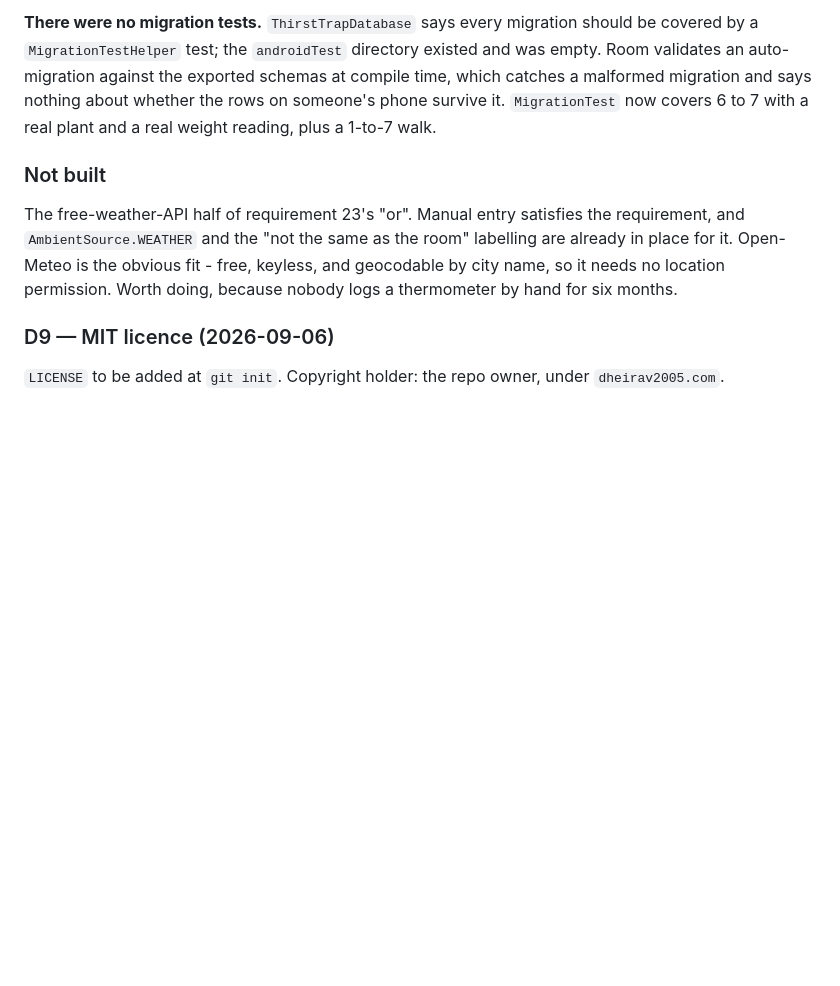
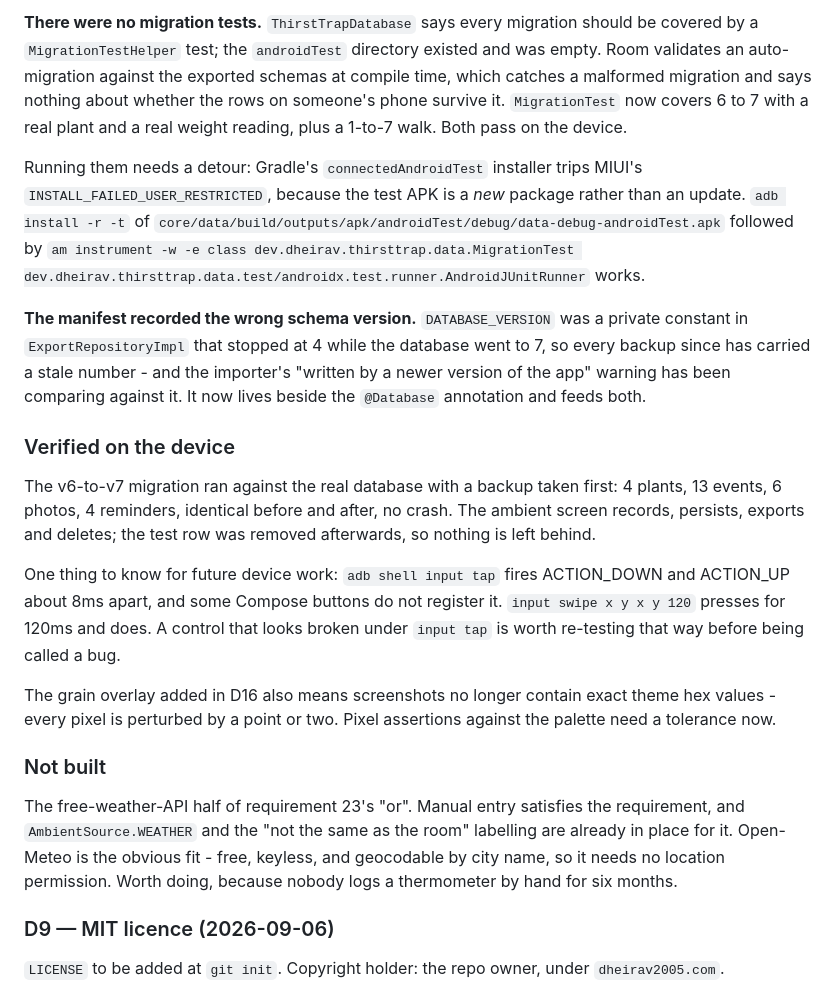
Before and after one commit to Dheirav/ThirstTrap, a Markdown page: docs/HANDOVER.md, the part around the change. Drawn GitHub-style; blank space fills up the shorter version.

Commit message:
D18: what the device confirmed, and two notes for testing on it
The v6-to-v7 migration ran against the real database with a backup taken first
and every row intact afterwards. The ambient screen records, persists, exports
and deletes.

Two things worth knowing next time. adb shell input tap fires DOWN and UP about
8ms apart and some Compose buttons ignore it - input swipe with a 120ms hold
works, so a control that looks broken under input tap is worth retrying before
being called a bug. And the grain overlay means screenshots no longer contain
exact theme hex values, so pixel assertions need a tolerance.

```diff
--- a/docs/HANDOVER.md
+++ b/docs/HANDOVER.md
@@ -495,7 +495,38 @@ should be covered by a `MigrationTestHelper` test; the `androidTest` directory
 existed and was empty. Room validates an auto-migration against the exported
 schemas at compile time, which catches a malformed migration and says nothing
 about whether the rows on someone's phone survive it. `MigrationTest` now covers
-6 to 7 with a real plant and a real weight reading, plus a 1-to-7 walk.
+6 to 7 with a real plant and a real weight reading, plus a 1-to-7 walk. Both pass
+on the device.
+
+Running them needs a detour: Gradle's `connectedAndroidTest` installer trips
+MIUI's `INSTALL_FAILED_USER_RESTRICTED`, because the test APK is a *new* package
+rather than an update. `adb install -r -t` of
+`core/data/build/outputs/apk/androidTest/debug/data-debug-androidTest.apk`
+followed by `am instrument -w -e class dev.dheirav.thirsttrap.data.MigrationTest
+dev.dheirav.thirsttrap.data.test/androidx.test.runner.AndroidJUnitRunner` works.
+
+**The manifest recorded the wrong schema version.** `DATABASE_VERSION` was a
+private constant in `ExportRepositoryImpl` that stopped at 4 while the database
+went to 7, so every backup since has carried a stale number - and the importer's
+"written by a newer version of the app" warning has been comparing against it.
+It now lives beside the `@Database` annotation and feeds both.
+
+### Verified on the device
+
+The v6-to-v7 migration ran against the real database with a backup taken first:
+4 plants, 13 events, 6 photos, 4 reminders, identical before and after, no
+crash. The ambient screen records, persists, exports and deletes; the test row
+was removed afterwards, so nothing is left behind.
+
+One thing to know for future device work: `adb shell input tap` fires
+ACTION_DOWN and ACTION_UP about 8ms apart, and some Compose buttons do not
+register it. `input swipe x y x y 120` presses for 120ms and does. A control
+that looks broken under `input tap` is worth re-testing that way before being
+called a bug.
+
+The grain overlay added in D16 also means screenshots no longer contain exact
+theme hex values - every pixel is perturbed by a point or two. Pixel assertions
+against the palette need a tolerance now.
 
 ### Not built
 
```
